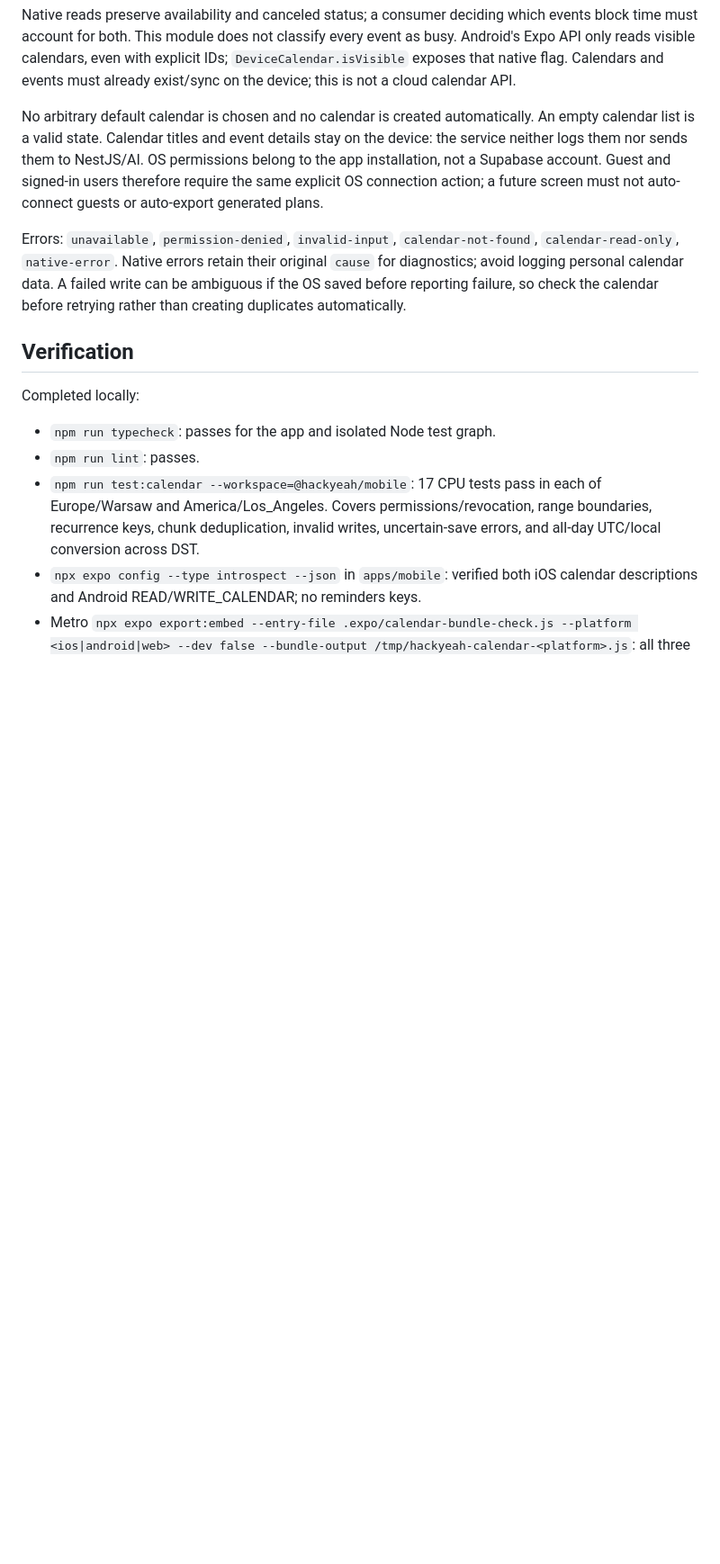
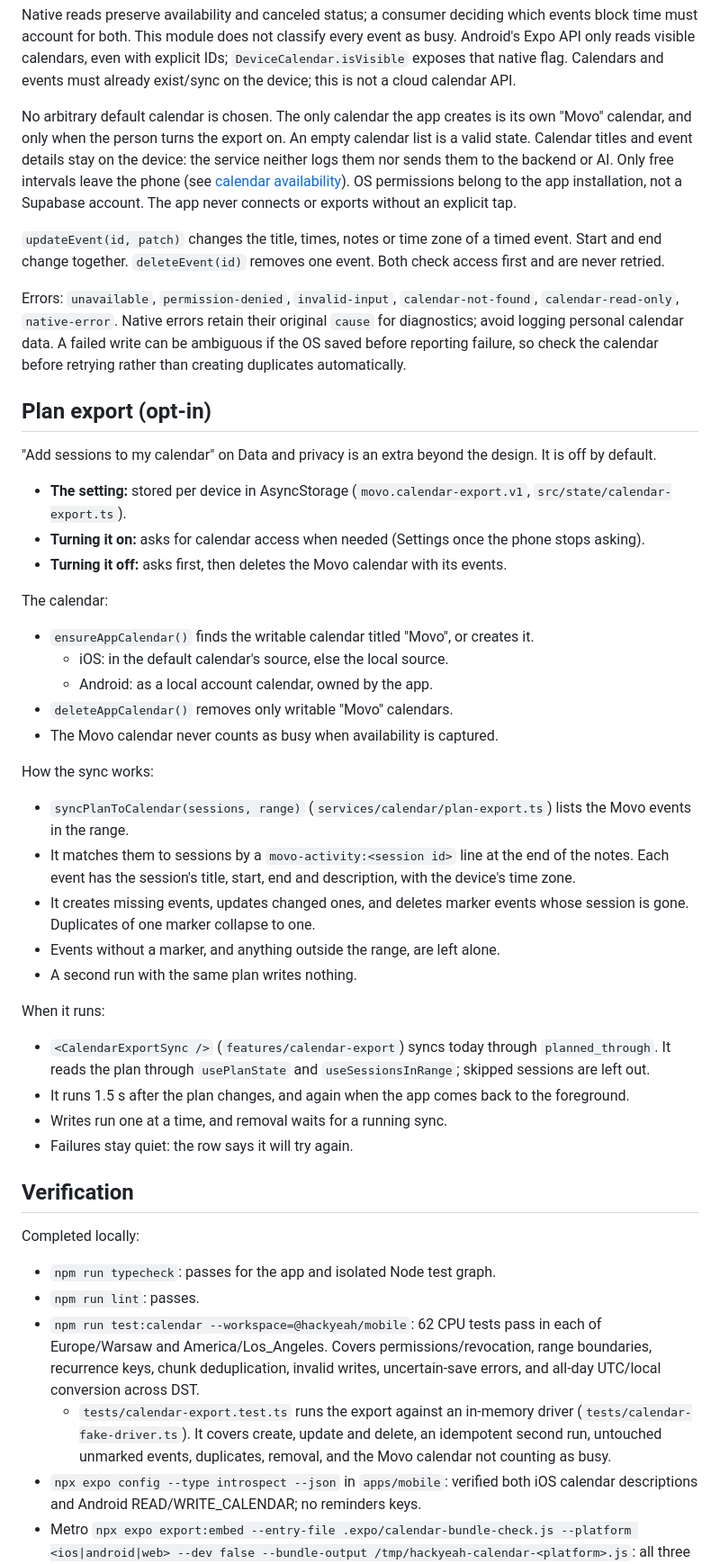
Before and after one commit to taqix/hackyeah-2026, a Markdown page: docs/features/device-calendar.md, the part around one of its changes. Shown at 90% size. GitHub-like rendering; blank space fills up the shorter version.

```diff
--- a/docs/features/device-calendar.md
+++ b/docs/features/device-calendar.md
@@ -126,12 +132,17 @@ every event as busy. Android's Expo API only reads visible calendars, even with
 explicit IDs; `DeviceCalendar.isVisible` exposes that native flag. Calendars and
 events must already exist/sync on the device; this is not a cloud calendar API.
 
-No arbitrary default calendar is chosen and no calendar is created automatically.
-An empty calendar list is a valid state. Calendar titles and event details stay
-on the device: the service neither logs them nor sends them to NestJS/AI. OS
-permissions belong to the app installation, not a Supabase account. Guest and
-signed-in users therefore require the same explicit OS connection action; a
-future screen must not auto-connect guests or auto-export generated plans.
+No arbitrary default calendar is chosen. The only calendar the app creates is
+its own "Movo" calendar, and only when the person turns the export on. An empty
+calendar list is a valid state. Calendar titles and event details stay on the
+device: the service neither logs them nor sends them to the backend or AI. Only
+free intervals leave the phone (see [calendar availability](calendar-availability.md)).
+OS permissions belong to the app installation, not a Supabase account. The
+app never connects or exports without an explicit tap.
+
+`updateEvent(id, patch)` changes the title, times, notes or time zone of a timed
+event. Start and end change together. `deleteEvent(id)` removes one event. Both
+check access first and are never retried.
 
 Errors: `unavailable`, `permission-denied`, `invalid-input`, `calendar-not-found`,
 `calendar-read-only`, `native-error`. Native errors retain their original
@@ -139,16 +150,63 @@ Errors: `unavailable`, `permission-denied`, `invalid-input`, `calendar-not-found
 can be ambiguous if the OS saved before reporting failure, so check the calendar
 before retrying rather than creating duplicates automatically.
 
+## Plan export (opt-in)
+
+"Add sessions to my calendar" on Data and privacy is an extra beyond the
+design. It is off by default.
+
+- **The setting:** stored per device in AsyncStorage
+  (`movo.calendar-export.v1`, `src/state/calendar-export.ts`).
+- **Turning it on:** asks for calendar access when needed (Settings once the
+  phone stops asking).
+- **Turning it off:** asks first, then deletes the Movo calendar with its
+  events.
+
+The calendar:
+
+- `ensureAppCalendar()` finds the writable calendar titled "Movo", or creates
+  it.
+  - iOS: in the default calendar's source, else the local source.
+  - Android: as a local account calendar, owned by the app.
+- `deleteAppCalendar()` removes only writable "Movo" calendars.
+- The Movo calendar never counts as busy when availability is captured.
+
+How the sync works:
+
+- `syncPlanToCalendar(sessions, range)` (`services/calendar/plan-export.ts`)
+  lists the Movo events in the range.
+- It matches them to sessions by a `movo-activity:<session id>` line at the
+  end of the notes. Each event has the session's title, start, end and
+  description, with the device's time zone.
+- It creates missing events, updates changed ones, and deletes marker events
+  whose session is gone. Duplicates of one marker collapse to one.
+- Events without a marker, and anything outside the range, are left alone.
+- A second run with the same plan writes nothing.
+
+When it runs:
+
+- `<CalendarExportSync />` (`features/calendar-export`) syncs today through
+  `planned_through`. It reads the plan through `usePlanState` and
+  `useSessionsInRange`; skipped sessions are left out.
+- It runs 1.5 s after the plan changes, and again when the app comes back to
+  the foreground.
+- Writes run one at a time, and removal waits for a running sync.
+- Failures stay quiet: the row says it will try again.
+
 ## Verification
 
 Completed locally:
 
 - `npm run typecheck`: passes for the app and isolated Node test graph.
 - `npm run lint`: passes.
-- `npm run test:calendar --workspace=@hackyeah/mobile`: 17 CPU tests pass in
+- `npm run test:calendar --workspace=@hackyeah/mobile`: 62 CPU tests pass in
   each of Europe/Warsaw and America/Los_Angeles. Covers permissions/revocation,
   range boundaries, recurrence keys, chunk deduplication, invalid writes,
   uncertain-save errors, and all-day UTC/local conversion across DST.
+  - `tests/calendar-export.test.ts` runs the export against an in-memory
+    driver (`tests/calendar-fake-driver.ts`). It covers create, update and
+    delete, an idempotent second run, untouched unmarked events, duplicates,
+    removal, and the Movo calendar not counting as busy.
 - `npx expo config --type introspect --json` in `apps/mobile`: verified both
   iOS calendar descriptions and Android READ/WRITE_CALENDAR; no reminders keys.
 - Metro `npx expo export:embed --entry-file .expo/calendar-bundle-check.js
```
Also changed, not shown: other parts of docs/features/device-calendar.md (+15 -6 lines), docs/features/calendar-availability.md (+45 -5 lines).
